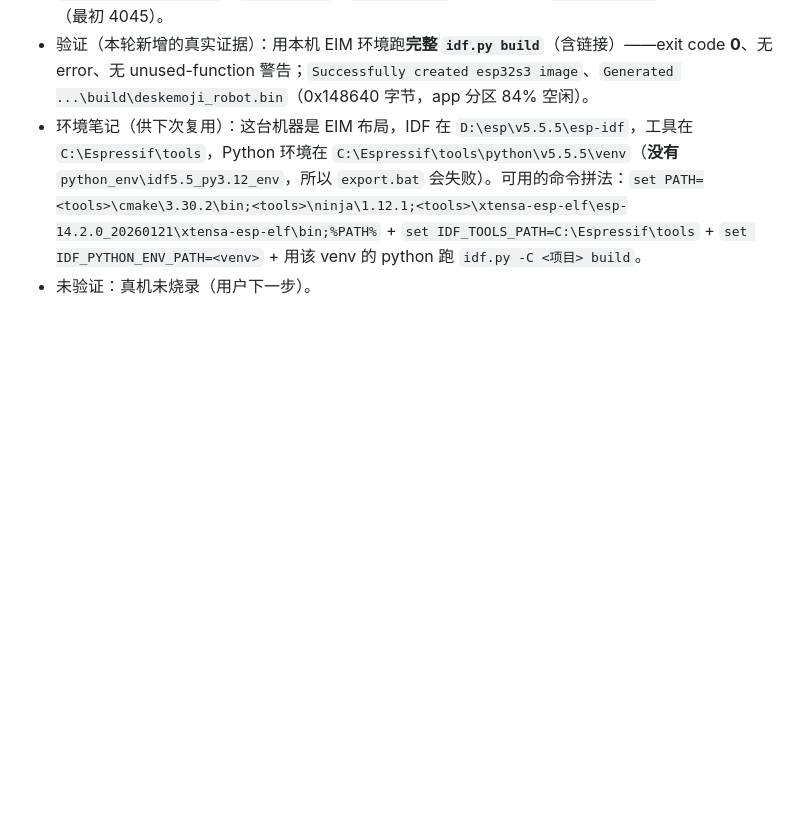
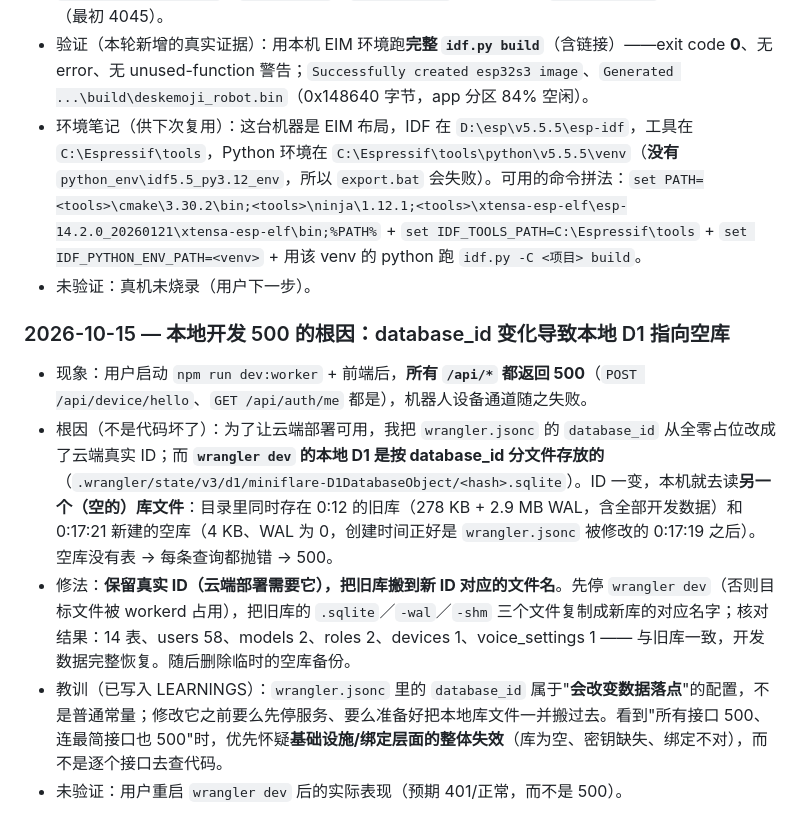
Before and after one commit to litt-s/AIDeskRobot, a Markdown page: memory_bank/PROGRESS.md, the part around the change. Rendered like a GitHub page; blank space fills up the shorter version.

```diff
--- a/memory_bank/PROGRESS.md
+++ b/memory_bank/PROGRESS.md
@@ -364,3 +364,9 @@ T001–T017 与 T009 已完成（依据见各任务条目）。**T018 语音对
 - 验证（本轮新增的真实证据）：用本机 EIM 环境跑**完整 `idf.py build`**（含链接）——exit code **0**、无 error、无 unused-function 警告；`Successfully created esp32s3 image`、`Generated ...\build\deskemoji_robot.bin`（0x148640 字节，app 分区 84% 空闲）。
 - 环境笔记（供下次复用）：这台机器是 EIM 布局，IDF 在 `D:\esp\v5.5.5\esp-idf`，工具在 `C:\Espressif\tools`，Python 环境在 `C:\Espressif\tools\python\v5.5.5\venv`（**没有** `python_env\idf5.5_py3.12_env`，所以 `export.bat` 会失败）。可用的命令拼法：`set PATH=<tools>\cmake\3.30.2\bin;<tools>\ninja\1.12.1;<tools>\xtensa-esp-elf\esp-14.2.0_20260121\xtensa-esp-elf\bin;%PATH%` + `set IDF_TOOLS_PATH=C:\Espressif\tools` + `set IDF_PYTHON_ENV_PATH=<venv>` + 用该 venv 的 python 跑 `idf.py -C <项目> build`。
 - 未验证：真机未烧录（用户下一步）。
+### 2026-10-15 — 本地开发 500 的根因：database_id 变化导致本地 D1 指向空库
+- 现象：用户启动 `npm run dev:worker` + 前端后，**所有 `/api/*` 都返回 500**（`POST /api/device/hello`、`GET /api/auth/me` 都是），机器人设备通道随之失败。
+- 根因（不是代码坏了）：为了让云端部署可用，我把 `wrangler.jsonc` 的 `database_id` 从全零占位改成了云端真实 ID；而 **`wrangler dev` 的本地 D1 是按 database_id 分文件存放的**（`.wrangler/state/v3/d1/miniflare-D1DatabaseObject/<hash>.sqlite`）。ID 一变，本机就去读**另一个（空的）库文件**：目录里同时存在 0:12 的旧库（278 KB + 2.9 MB WAL，含全部开发数据）和 0:17:21 新建的空库（4 KB、WAL 为 0，创建时间正好是 `wrangler.jsonc` 被修改的 0:17:19 之后）。空库没有表 → 每条查询都抛错 → 500。
+- 修法：**保留真实 ID（云端部署需要它），把旧库搬到新 ID 对应的文件名**。先停 `wrangler dev`（否则目标文件被 workerd 占用），把旧库的 `.sqlite`／`-wal`／`-shm` 三个文件复制成新库的对应名字；核对结果：14 表、users 58、models 2、roles 2、devices 1、voice_settings 1 —— 与旧库一致，开发数据完整恢复。随后删除临时的空库备份。
+- 教训（已写入 LEARNINGS）：`wrangler.jsonc` 里的 `database_id` 属于"**会改变数据落点**"的配置，不是普通常量；修改它之前要么先停服务、要么准备好把本地库文件一并搬过去。看到"所有接口 500、连最简接口也 500"时，优先怀疑**基础设施/绑定层面的整体失效**（库为空、密钥缺失、绑定不对），而不是逐个接口去查代码。
+- 未验证：用户重启 `wrangler dev` 后的实际表现（预期 401/正常，而不是 500）。
```
Also changed, not shown: memory_bank/LEARNINGS.md (+7 -1 lines), memory_bank/TASKS.md (+2 -0 lines).
